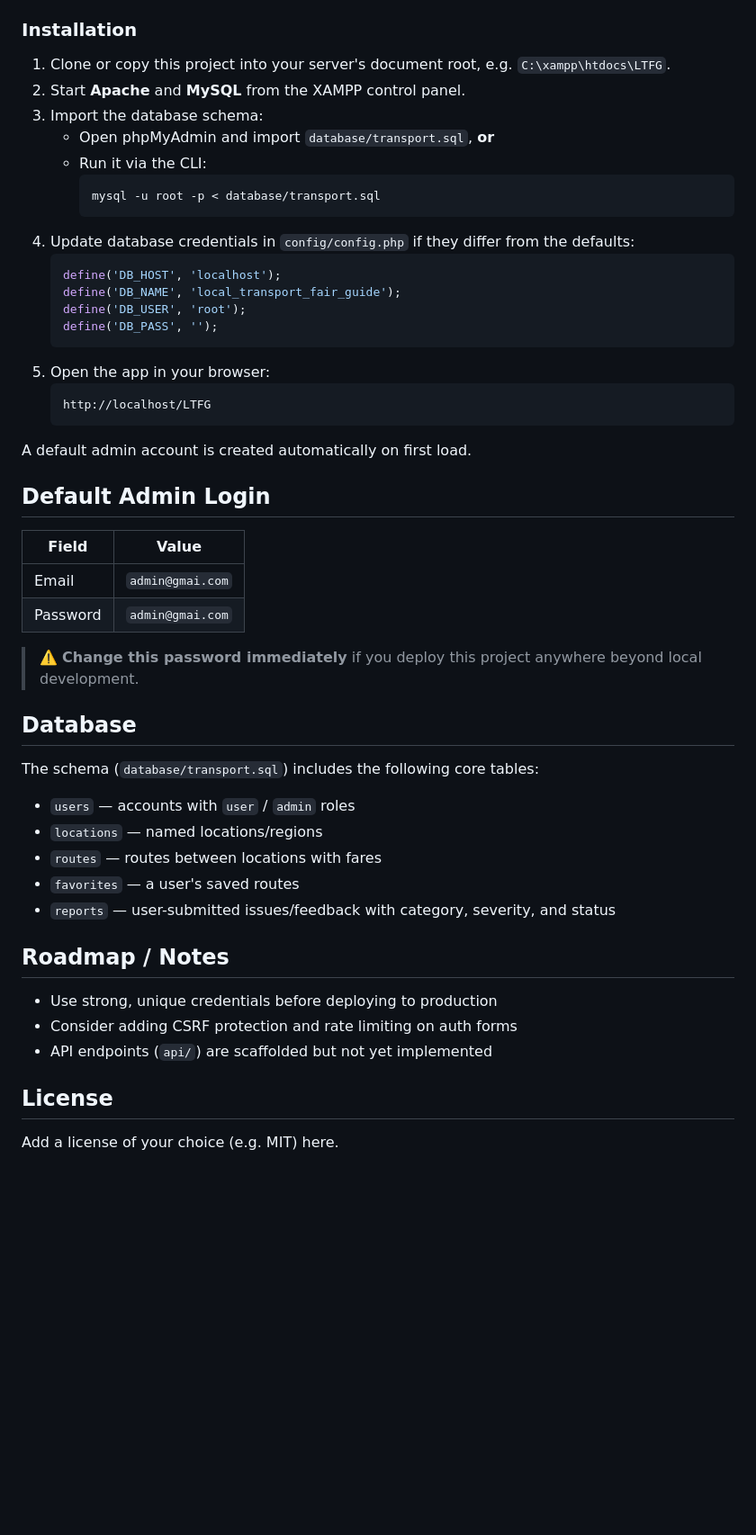
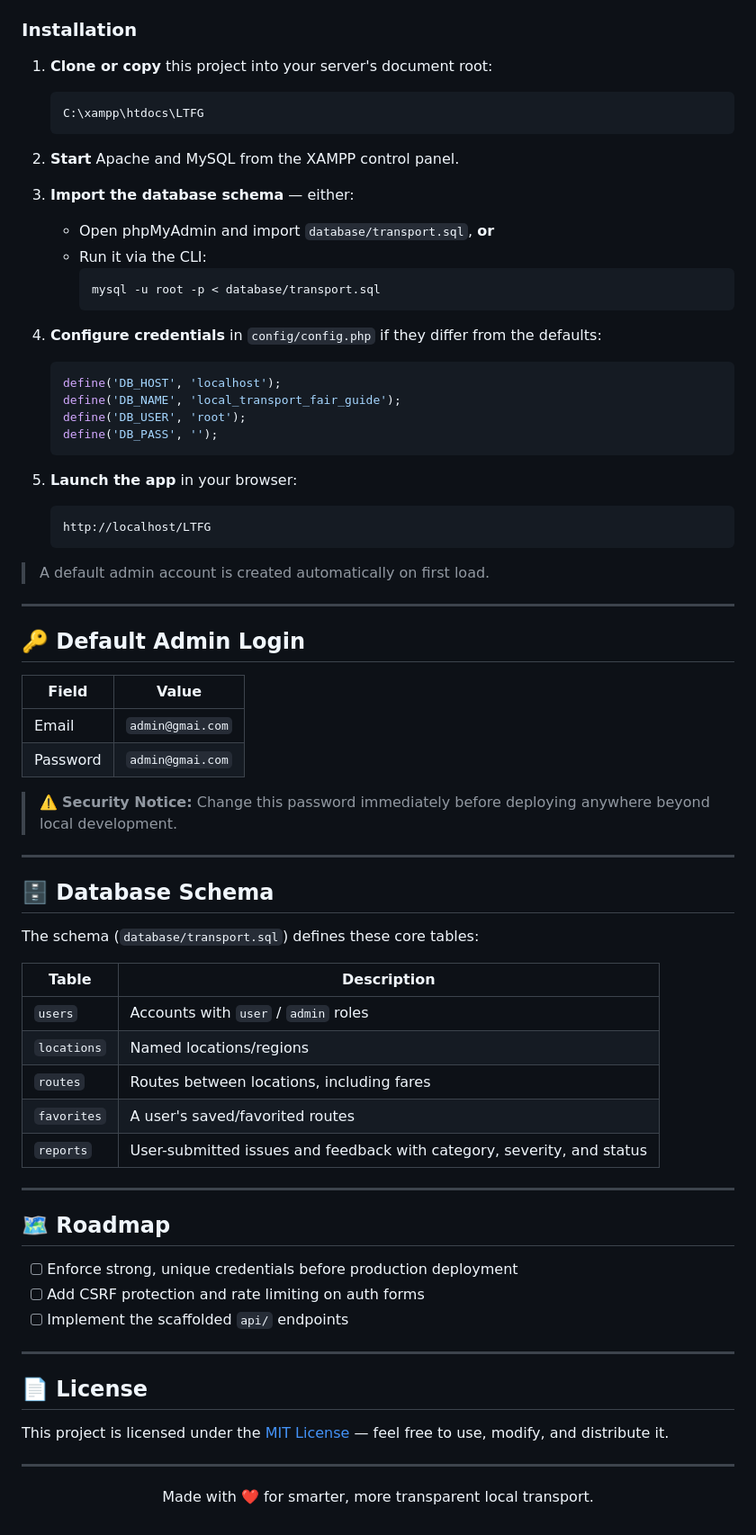
Before and after one commit to Mahatab997/local-transport-fare-guide, a Markdown page: README.md, the part around one of its changes. Shown at 90% size. Drawn GitHub-style; blank space fills up the shorter version.

````diff
--- a/README.md
+++ b/README.md
@@ -41,53 +75,78 @@ LTFG/
 
 ### Installation
 
-1. Clone or copy this project into your server's document root, e.g. `C:\xampp\htdocs\LTFG`.
-2. Start **Apache** and **MySQL** from the XAMPP control panel.
-3. Import the database schema:
+1. **Clone or copy** this project into your server's document root:
+   ```
+   C:\xampp\htdocs\LTFG
+   ```
+
+2. **Start** Apache and MySQL from the XAMPP control panel.
+
+3. **Import the database schema** — either:
    - Open phpMyAdmin and import `database/transport.sql`, **or**
    - Run it via the CLI:
      ```bash
      mysql -u root -p < database/transport.sql
      ```
-4. Update database credentials in `config/config.php` if they differ from the defaults:
+
+4. **Configure credentials** in `config/config.php` if they differ from the defaults:
    ```php
    define('DB_HOST', 'localhost');
    define('DB_NAME', 'local_transport_fair_guide');
    define('DB_USER', 'root');
    define('DB_PASS', '');
    ```
-5. Open the app in your browser:
+
+5. **Launch the app** in your browser:
    ```
    http://localhost/LTFG
    ```
 
-A default admin account is created automatically on first load.
+> A default admin account is created automatically on first load.
 
-## Default Admin Login
+---
+
+## 🔑 Default Admin Login
 
 | Field    | Value             |
 |----------|-------------------|
 | Email    | `admin@gmai.com`  |
 | Password | `admin@gmai.com`  |
 
-> ⚠️ **Change this password immediately** if you deploy this project anywhere beyond local development.
+> ⚠️ **Security Notice:** Change this password immediately before deploying anywhere beyond local development.
 
-## Database
+---
 
-The schema (`database/transport.sql`) includes the following core tables:
+## 🗄️ Database Schema
 
-- `users` — accounts with `user` / `admin` roles
-- `locations` — named locations/regions
-- `routes` — routes between locations with fares
-- `favorites` — a user's saved routes
-- `reports` — user-submitted issues/feedback with category, severity, and status
+The schema (`database/transport.sql`) defines these core tables:
 
-## Roadmap / Notes
+| Table | Description |
+|---|---|
+| `users` | Accounts with `user` / `admin` roles |
+| `locations` | Named locations/regions |
+| `routes` | Routes between locations, including fares |
+| `favorites` | A user's saved/favorited routes |
+| `reports` | User-submitted issues and feedback with category, severity, and status |
 
-- Use strong, unique credentials before deploying to production
-- Consider adding CSRF protection and rate limiting on auth forms
-- API endpoints (`api/`) are scaffolded but not yet implemented
+---
 
-## License
+## 🗺️ Roadmap
 
-Add a license of your choice (e.g. MIT) here.
+- [ ] Enforce strong, unique credentials before production deployment
+- [ ] Add CSRF protection and rate limiting on auth forms
+- [ ] Implement the scaffolded `api/` endpoints
+
+---
+
+## 📄 License
+
+This project is licensed under the [MIT License](LICENSE) — feel free to use, modify, and distribute it.
+
+---
+
+<div align="center">
+
+Made with ❤️ for smarter, more transparent local transport.
+
+</div>
````
Also changed, not shown: other parts of README.md (+51 -17 lines).
